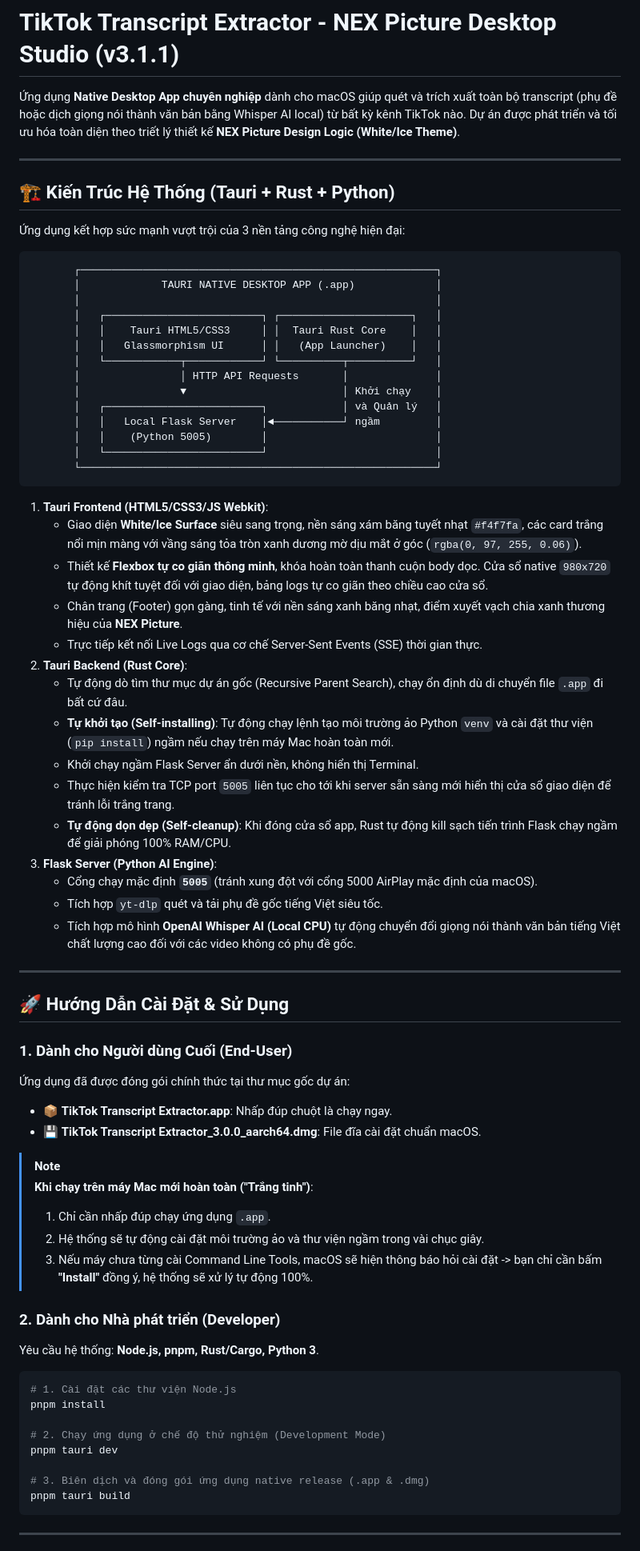
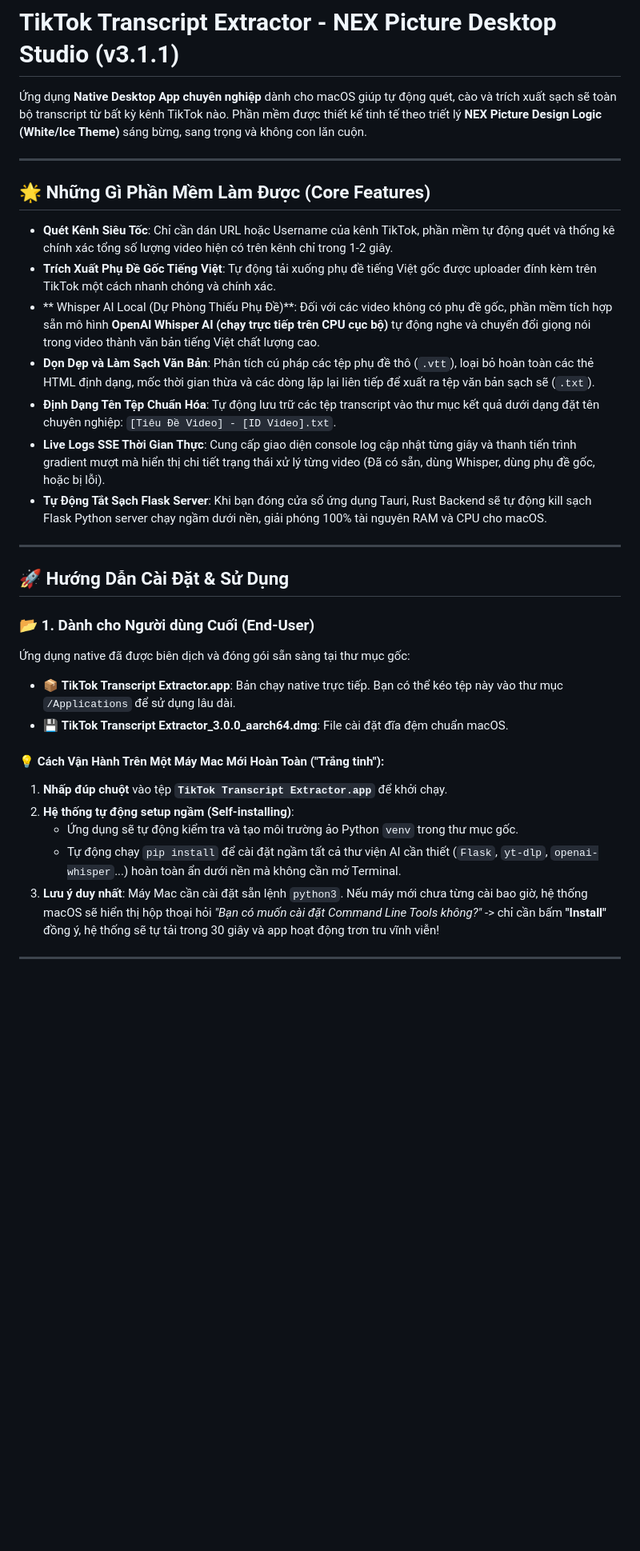
Before and after one commit to kieentrong/tiktok-transcript-extractor, a Markdown page: README.md, the part around one of its changes. Shown at 80% size. Drawn GitHub-style; blank space fills up the shorter version.

Commit message:
docs: update README focus on features and install instructions

````diff
--- a/README.md
+++ b/README.md
@@ -1,74 +1,34 @@
 # TikTok Transcript Extractor - NEX Picture Desktop Studio (v3.1.1)
 
-Ứng dụng **Native Desktop App chuyên nghiệp** dành cho macOS giúp quét và trích xuất toàn bộ transcript (phụ đề hoặc dịch giọng nói thành văn bản bằng Whisper AI local) từ bất kỳ kênh TikTok nào. Dự án được phát triển và tối ưu hóa toàn diện theo triết lý thiết kế **NEX Picture Design Logic (White/Ice Theme)**.
+Ứng dụng **Native Desktop App chuyên nghiệp** dành cho macOS giúp tự động quét, cào và trích xuất sạch sẽ toàn bộ transcript từ bất kỳ kênh TikTok nào. Phần mềm được thiết kế tinh tế theo triết lý **NEX Picture Design Logic (White/Ice Theme)** sáng bừng, sang trọng và không con lăn cuộn.
 
 ---
 
-## 🏗️ Kiến Trúc Hệ Thống (Tauri + Rust + Python)
+## 🌟 Những Gì Phần Mềm Làm Được (Core Features)
 
-Ứng dụng kết hợp sức mạnh vượt trội của 3 nền tảng công nghệ hiện đại:
-
-```text
-       ┌─────────────────────────────────────────────────────────┐
-       │             TAURI NATIVE DESKTOP APP (.app)             │
-       │                                                         │
-       │   ┌─────────────────────────┐ ┌─────────────────────┐   │
-       │   │    Tauri HTML5/CSS3     │ │  Tauri Rust Core    │   │
-       │   │   Glassmorphism UI      │ │   (App Launcher)    │   │
-       │   └────────────┬────────────┘ └──────────┬──────────┘   │
-       │                │ HTTP API Requests       │              │
-       │                ▼                         │ Khởi chạy    │
-       │   ┌─────────────────────────┐            │ và Quản lý   │
-       │   │   Local Flask Server    │◄───────────┘ ngầm         │
-       │   │    (Python 5005)        │                           │
-       │   └─────────────────────────┘                           │
-       └─────────────────────────────────────────────────────────┘
-```
-
-1. **Tauri Frontend (HTML5/CSS3/JS Webkit)**:
-   - Giao diện **White/Ice Surface** siêu sang trọng, nền sáng xám băng tuyết nhạt `#f4f7fa`, các card trắng nổi mịn màng với vầng sáng tỏa tròn xanh dương mờ dịu mắt ở góc (`rgba(0, 97, 255, 0.06)`).
-   - Thiết kế **Flexbox tự co giãn thông minh**, khóa hoàn toàn thanh cuộn body dọc. Cửa sổ native `980x720` tự động khít tuyệt đối với giao diện, bảng logs tự co giãn theo chiều cao cửa sổ.
-   - Chân trang (Footer) gọn gàng, tinh tế với nền sáng xanh băng nhạt, điểm xuyết vạch chia xanh thương hiệu của **NEX Picture**.
-   - Trực tiếp kết nối Live Logs qua cơ chế Server-Sent Events (SSE) thời gian thực.
-2. **Tauri Backend (Rust Core)**:
-   - Tự động dò tìm thư mục dự án gốc (Recursive Parent Search), chạy ổn định dù di chuyển file `.app` đi bất cứ đâu.
-   - **Tự khởi tạo (Self-installing)**: Tự động chạy lệnh tạo môi trường ảo Python `venv` và cài đặt thư viện (`pip install`) ngầm nếu chạy trên máy Mac hoàn toàn mới.
-   - Khởi chạy ngầm Flask Server ẩn dưới nền, không hiển thị Terminal.
-   - Thực hiện kiểm tra TCP port `5005` liên tục cho tới khi server sẵn sàng mới hiển thị cửa sổ giao diện để tránh lỗi trắng trang.
-   - **Tự động dọn dẹp (Self-cleanup)**: Khi đóng cửa sổ app, Rust tự động kill sạch tiến trình Flask chạy ngầm để giải phóng 100% RAM/CPU.
-3. **Flask Server (Python AI Engine)**:
-   - Cổng chạy mặc định **`5005`** (tránh xung đột với cổng 5000 AirPlay mặc định của macOS).
-   - Tích hợp `yt-dlp` quét và tải phụ đề gốc tiếng Việt siêu tốc.
-   - Tích hợp mô hình **OpenAI Whisper AI (Local CPU)** tự động chuyển đổi giọng nói thành văn bản tiếng Việt chất lượng cao đối với các video không có phụ đề gốc.
+*   **Quét Kênh Siêu Tốc**: Chỉ cần dán URL hoặc Username của kênh TikTok, phần mềm tự động quét và thống kê chính xác tổng số lượng video hiện có trên kênh chỉ trong 1-2 giây.
+*   **Trích Xuất Phụ Đề Gốc Tiếng Việt**: Tự động tải xuống phụ đề tiếng Việt gốc được uploader đính kèm trên TikTok một cách nhanh chóng và chính xác.
+*   ** Whisper AI Local (Dự Phòng Thiếu Phụ Đề)**: Đối với các video không có phụ đề gốc, phần mềm tích hợp sẵn mô hình **OpenAI Whisper AI (chạy trực tiếp trên CPU cục bộ)** tự động nghe và chuyển đổi giọng nói trong video thành văn bản tiếng Việt chất lượng cao.
+*   **Dọn Dẹp và Làm Sạch Văn Bản**: Phân tích cú pháp các tệp phụ đề thô (`.vtt`), loại bỏ hoàn toàn các thẻ HTML định dạng, mốc thời gian thừa và các dòng lặp lại liên tiếp để xuất ra tệp văn bản sạch sẽ (`.txt`).
+*   **Định Dạng Tên Tệp Chuẩn Hóa**: Tự động lưu trữ các tệp transcript vào thư mục kết quả dưới dạng đặt tên chuyên nghiệp: `[Tiêu Đề Video] - [ID Video].txt`.
+*   **Live Logs SSE Thời Gian Thực**: Cung cấp giao diện console log cập nhật từng giây và thanh tiến trình gradient mượt mà hiển thị chi tiết trạng thái xử lý từng video (Đã có sẵn, dùng Whisper, dùng phụ đề gốc, hoặc bị lỗi).
+*   **Tự Động Tắt Sạch Flask Server**: Khi bạn đóng cửa sổ ứng dụng Tauri, Rust Backend sẽ tự động kill sạch Flask Python server chạy ngầm dưới nền, giải phóng 100% tài nguyên RAM và CPU cho macOS.
 
 ---
 
 ## 🚀 Hướng Dẫn Cài Đặt & Sử Dụng
 
-### 1. Dành cho Người dùng Cuối (End-User)
-Ứng dụng đã được đóng gói chính thức tại thư mục gốc dự án:
-- 📦 **TikTok Transcript Extractor.app**: Nhấp đúp chuột là chạy ngay.
-- 💾 **TikTok Transcript Extractor_3.0.0_aarch64.dmg**: File đĩa cài đặt chuẩn macOS.
+### 📂 1. Dành cho Người dùng Cuối (End-User)
+Ứng dụng native đã được biên dịch và đóng gói sẵn sàng tại thư mục gốc:
+*   📦 **TikTok Transcript Extractor.app**: Bản chạy native trực tiếp. Bạn có thể kéo tệp này vào thư mục `/Applications` để sử dụng lâu dài.
+*   💾 **TikTok Transcript Extractor_3.0.0_aarch64.dmg**: File cài đặt đĩa đệm chuẩn macOS.
 
-> [!NOTE]
-> **Khi chạy trên máy Mac mới hoàn toàn ("Trắng tinh")**:
-> 1. Chỉ cần nhấp đúp chạy ứng dụng `.app`.
-> 2. Hệ thống sẽ tự động cài đặt môi trường ảo và thư viện ngầm trong vài chục giây.
-> 3. Nếu máy chưa từng cài Command Line Tools, macOS sẽ hiện thông báo hỏi cài đặt -> bạn chỉ cần bấm **"Install"** đồng ý, hệ thống sẽ xử lý tự động 100%.
-
-### 2. Dành cho Nhà phát triển (Developer)
-Yêu cầu hệ thống: **Node.js, pnpm, Rust/Cargo, Python 3**.
-
-```bash
-# 1. Cài đặt các thư viện Node.js
-pnpm install
-
-# 2. Chạy ứng dụng ở chế độ thử nghiệm (Development Mode)
-pnpm tauri dev
-
-# 3. Biên dịch và đóng gói ứng dụng native release (.app & .dmg)
-pnpm tauri build
-```
+#### 💡 Cách Vận Hành Trên Một Máy Mac Mới Hoàn Toàn ("Trắng tinh"):
+1.  **Nhấp đúp chuột** vào tệp **`TikTok Transcript Extractor.app`** để khởi chạy.
+2.  **Hệ thống tự động setup ngầm (Self-installing)**:
+    *   Ứng dụng sẽ tự động kiểm tra và tạo môi trường ảo Python `venv` trong thư mục gốc.
+    *   Tự động chạy `pip install` để cài đặt ngầm tất cả thư viện AI cần thiết (`Flask`, `yt-dlp`, `openai-whisper`...) hoàn toàn ẩn dưới nền mà không cần mở Terminal.
+3.  **Lưu ý duy nhất**: Máy Mac cần cài đặt sẵn lệnh `python3`. Nếu máy mới chưa từng cài bao giờ, hệ thống macOS sẽ hiển thị hộp thoại hỏi *"Bạn có muốn cài đặt Command Line Tools không?"* -> chỉ cần bấm **"Install"** đồng ý, hệ thống sẽ tự tải trong 30 giây và app hoạt động trơn tru vĩnh viễn!
 
 ---
 
````
Also changed, not shown: other parts of README.md (+20 -28 lines).
